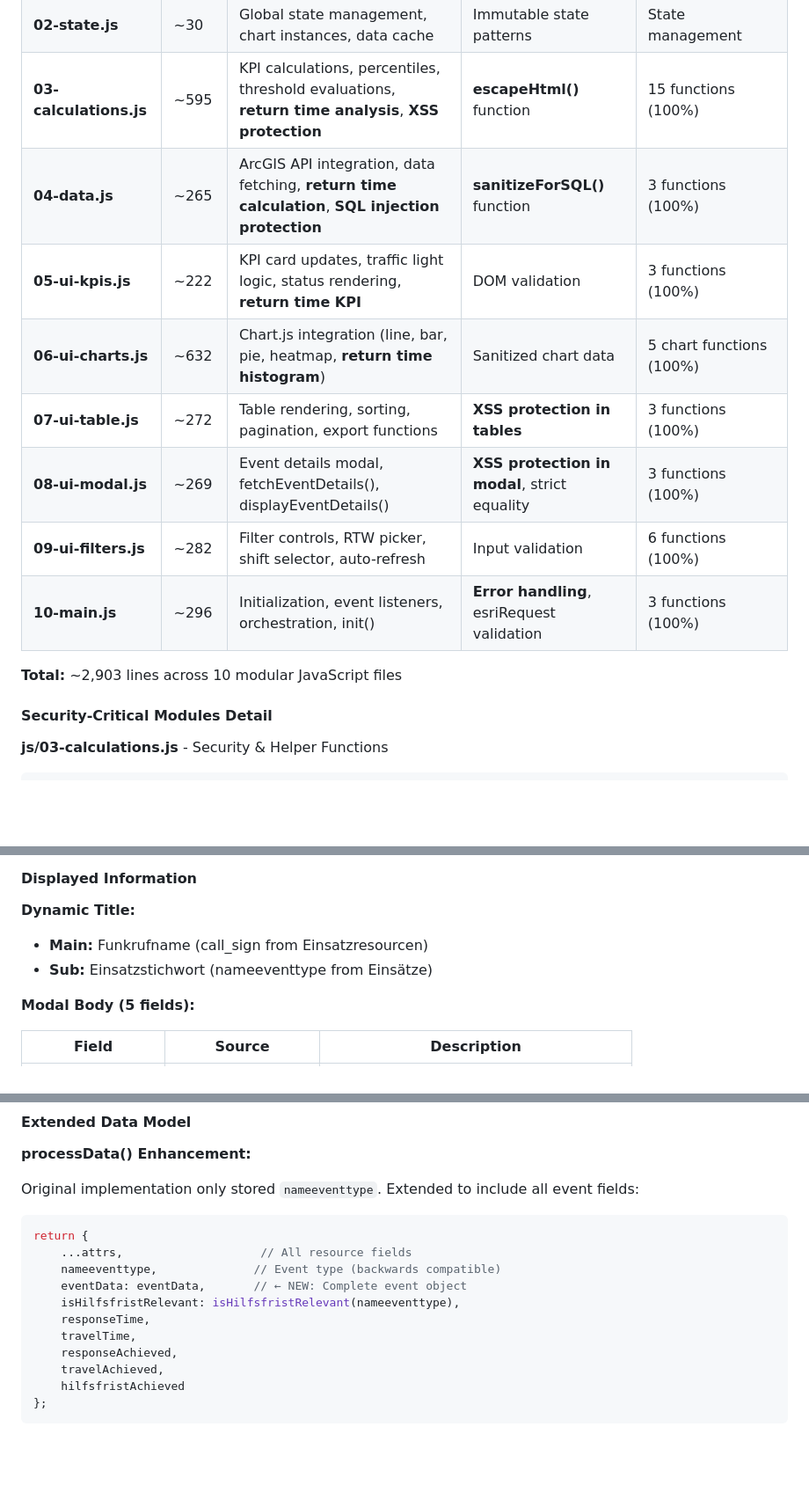
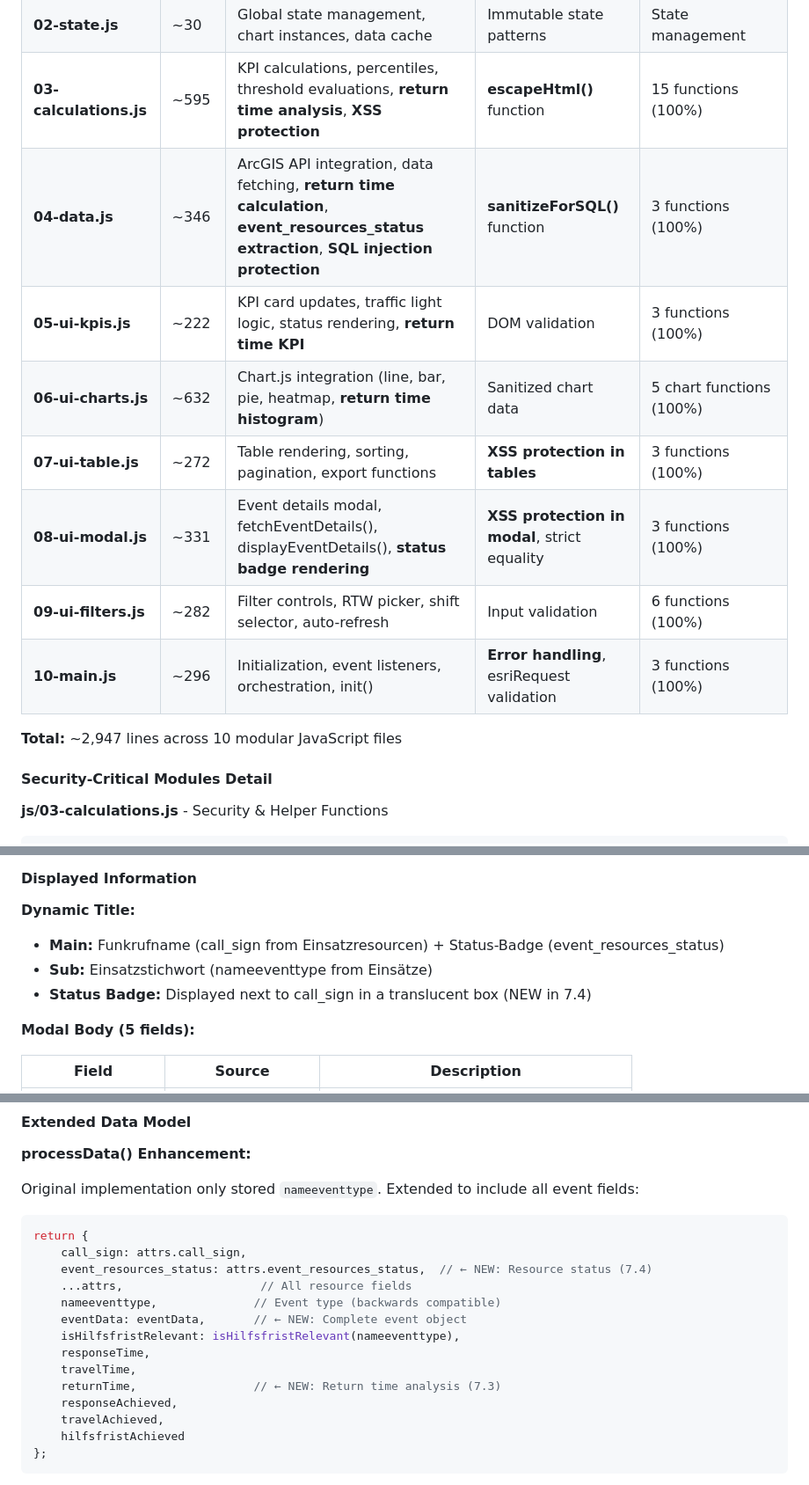
Before and after one commit to tobiaswildezahn/dashboard_dev, a Markdown page: DOCUMENTATION.md, 3 parts joined by grey strips. Shown at 88% size. GitHub-like rendering; blank space fills up the shorter version.

````diff
--- a/DOCUMENTATION.md
+++ b/DOCUMENTATION.md
@@ -244,15 +244,15 @@ The application logic has been separated by functional domain:
 | **01-config.js** | ~40 | CONFIG object, API endpoints, thresholds, constants | Centralized config (no hardcoded values) | Config structure |
 | **02-state.js** | ~30 | Global state management, chart instances, data cache | Immutable state patterns | State management |
 | **03-calculations.js** | ~595 | KPI calculations, percentiles, threshold evaluations, **return time analysis**, **XSS protection** | **escapeHtml()** function | 15 functions (100%) |
-| **04-data.js** | ~265 | ArcGIS API integration, data fetching, **return time calculation**, **SQL injection protection** | **sanitizeForSQL()** function | 3 functions (100%) |
+| **04-data.js** | ~346 | ArcGIS API integration, data fetching, **return time calculation**, **event_resources_status extraction**, **SQL injection protection** | **sanitizeForSQL()** function | 3 functions (100%) |
 | **05-ui-kpis.js** | ~222 | KPI card updates, traffic light logic, status rendering, **return time KPI** | DOM validation | 3 functions (100%) |
 | **06-ui-charts.js** | ~632 | Chart.js integration (line, bar, pie, heatmap, **return time histogram**) | Sanitized chart data | 5 chart functions (100%) |
 | **07-ui-table.js** | ~272 | Table rendering, sorting, pagination, export functions | **XSS protection in tables** | 3 functions (100%) |
-| **08-ui-modal.js** | ~269 | Event details modal, fetchEventDetails(), displayEventDetails() | **XSS protection in modal**, strict equality | 3 functions (100%) |
+| **08-ui-modal.js** | ~331 | Event details modal, fetchEventDetails(), displayEventDetails(), **status badge rendering** | **XSS protection in modal**, strict equality | 3 functions (100%) |
 | **09-ui-filters.js** | ~282 | Filter controls, RTW picker, shift selector, auto-refresh | Input validation | 6 functions (100%) |
 | **10-main.js** | ~296 | Initialization, event listeners, orchestration, init() | **Error handling**, esriRequest validation | 3 functions (100%) |
 
-**Total:** ~2,903 lines across 10 modular JavaScript files
+**Total:** ~2,947 lines across 10 modular JavaScript files
 
 #### Security-Critical Modules Detail
 
@@ -2252,8 +2258,9 @@ const percentages = hourlyData.map(h =>
 #### Displayed Information
 
 **Dynamic Title:**
-- **Main:** Funkrufname (call_sign from Einsatzresourcen)
+- **Main:** Funkrufname (call_sign from Einsatzresourcen) + Status-Badge (event_resources_status)
 - **Sub:** Einsatzstichwort (nameeventtype from Einsätze)
+- **Status Badge:** Displayed next to call_sign in a translucent box (NEW in 7.4)
 
 **Modal Body (5 fields):**
 
@@ -2412,12 +2446,15 @@ Original implementation only stored `nameeventtype`. Extended to include all eve
 
 ```javascript
 return {
+    call_sign: attrs.call_sign,
+    event_resources_status: attrs.event_resources_status,  // ← NEW: Resource status (7.4)
     ...attrs,                    // All resource fields
     nameeventtype,              // Event type (backwards compatible)
     eventData: eventData,       // ← NEW: Complete event object
     isHilfsfristRelevant: isHilfsfristRelevant(nameeventtype),
     responseTime,
     travelTime,
+    returnTime,                 // ← NEW: Return time analysis (7.3)
     responseAchieved,
     travelAchieved,
     hilfsfristAchieved
````
Also changed, not shown: other parts of DOCUMENTATION.md (+107 -5 lines).
